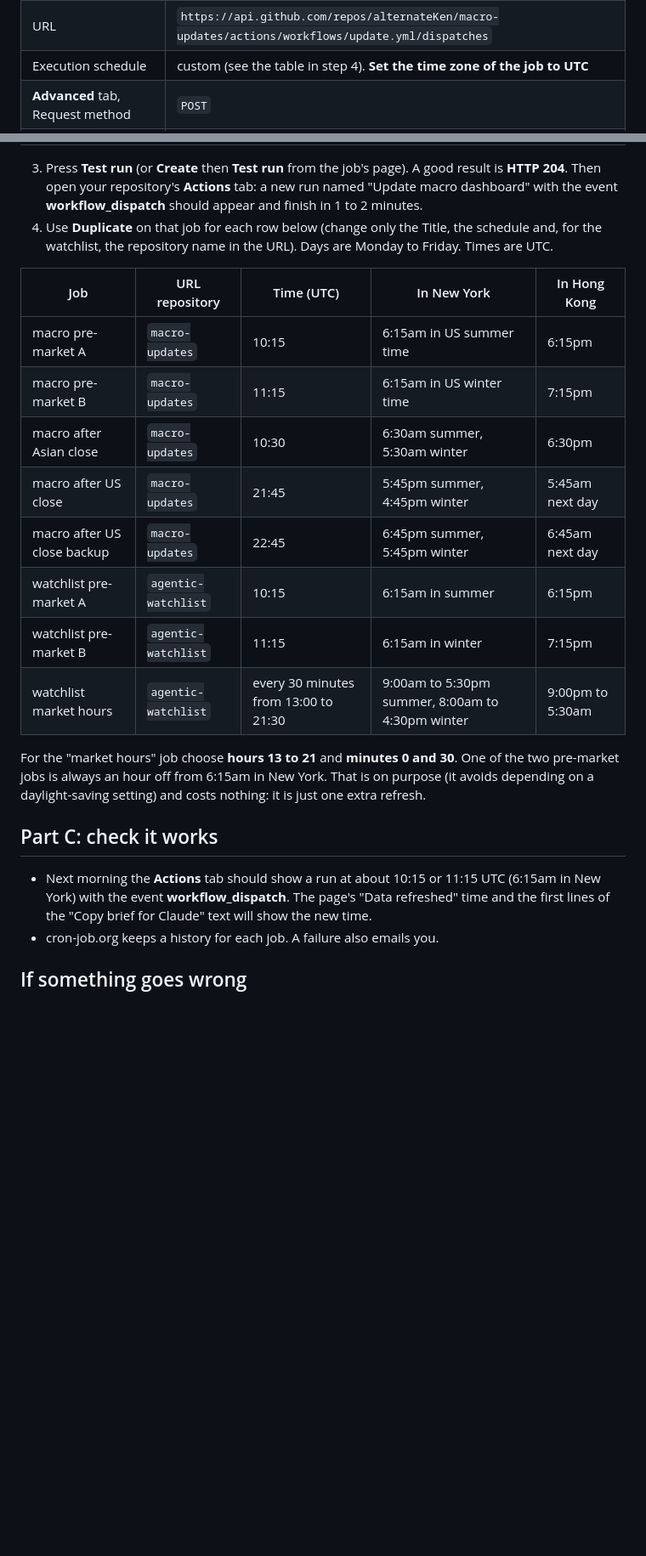
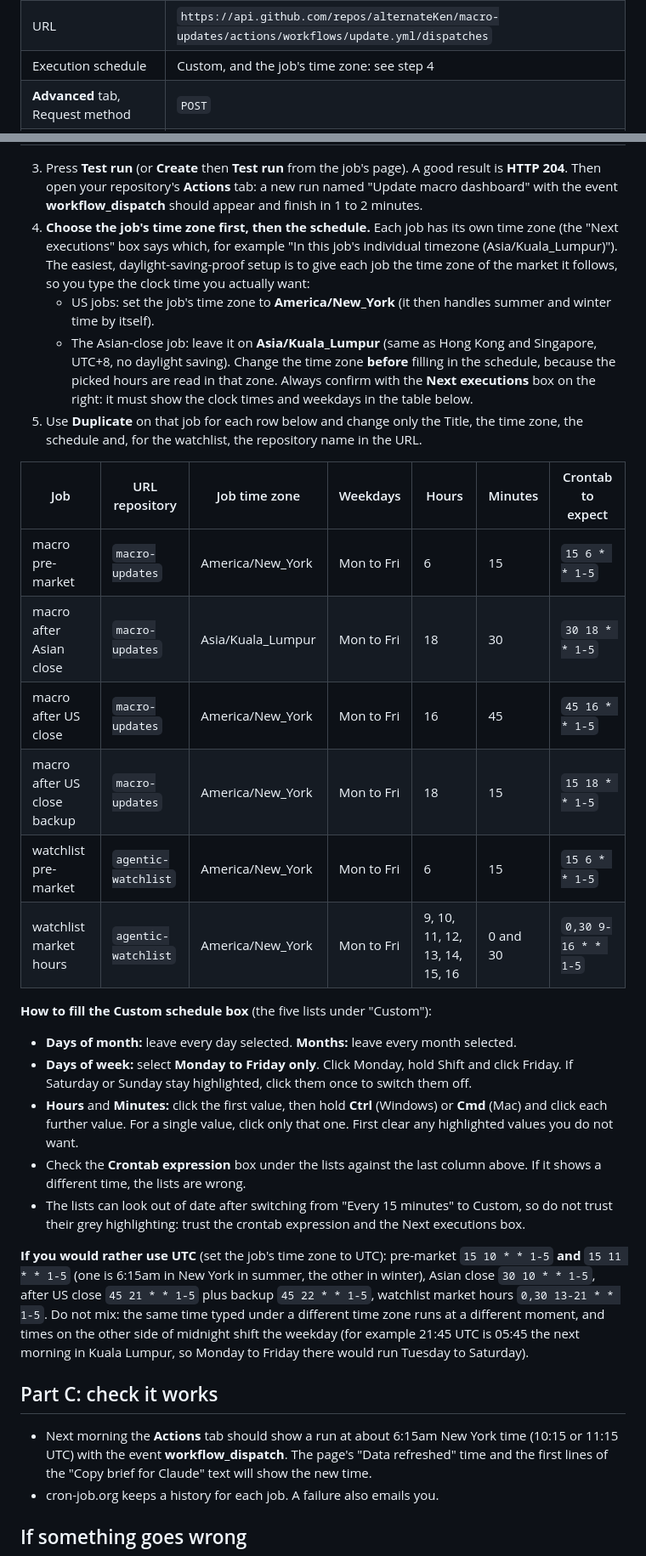
Before and after one commit to alternateKen/macro-updates, a Markdown page: TIMER_SETUP.md, 2 parts joined by grey strips. Shown at 85% size. Rendered like a GitHub page; blank space fills up the shorter version.

Commit message:
Timer guide: per-job time zones and how to fill the Custom schedule
Co-Authored-By: Claude Sonnet 5.5 <noreply@anthropic.com>
Claude-Session: https://claude.ai/code/session_019irrphj2rVHa2Qztfuxn6z

```diff
--- a/TIMER_SETUP.md
+++ b/TIMER_SETUP.md
@@ -29,5 +29,5 @@ product. Any other timer service that can send an HTTP POST with headers works w
 | URL | `https://api.github.com/repos/alternateKen/macro-updates/actions/workflows/update.yml/dispatches` |
-| Execution schedule | custom (see the table in step 4). **Set the time zone of the job to UTC** |
+| Execution schedule | Custom, and the job's time zone: see step 4 |
 | **Advanced** tab, Request method | `POST` |
 | **Advanced** tab, Request body | `{"ref":"main"}` |
 | **Advanced** tab, Headers (add four) | `Authorization` = `Bearer github_pat_...your token...` |
@@ -38,26 +38,41 @@ product. Any other timer service that can send an HTTP POST with headers works w
 
 3. Press **Test run** (or **Create** then **Test run** from the job's page). A good result is **HTTP 204**. Then open your repository's **Actions** tab:
    a new run named "Update macro dashboard" with the event **workflow_dispatch** should appear and finish in 1 to 2 minutes.
-4. Use **Duplicate** on that job for each row below (change only the Title, the schedule and, for the watchlist, the repository name in the URL).
-   Days are Monday to Friday. Times are UTC.
+4. **Choose the job's time zone first, then the schedule.** Each job has its own time zone (the "Next executions" box says which, for example
+   "In this job's individual timezone (Asia/Kuala_Lumpur)"). The easiest, daylight-saving-proof setup is to give each job the time zone of the
+   market it follows, so you type the clock time you actually want:
+   - US jobs: set the job's time zone to **America/New_York** (it then handles summer and winter time by itself).
+   - The Asian-close job: leave it on **Asia/Kuala_Lumpur** (same as Hong Kong and Singapore, UTC+8, no daylight saving).
+   Change the time zone **before** filling in the schedule, because the picked hours are read in that zone. Always confirm with the
+   **Next executions** box on the right: it must show the clock times and weekdays in the table below.
+5. Use **Duplicate** on that job for each row below and change only the Title, the time zone, the schedule and, for the watchlist, the repository name in the URL.
 
-| Job | URL repository | Time (UTC) | In New York | In Hong Kong |
-|---|---|---|---|---|
-| macro pre-market A | `macro-updates` | 10:15 | 6:15am in US summer time | 6:15pm |
-| macro pre-market B | `macro-updates` | 11:15 | 6:15am in US winter time | 7:15pm |
-| macro after Asian close | `macro-updates` | 10:30 | 6:30am summer, 5:30am winter | 6:30pm |
-| macro after US close | `macro-updates` | 21:45 | 5:45pm summer, 4:45pm winter | 5:45am next day |
-| macro after US close backup | `macro-updates` | 22:45 | 6:45pm summer, 5:45pm winter | 6:45am next day |
-| watchlist pre-market A | `agentic-watchlist` | 10:15 | 6:15am in summer | 6:15pm |
-| watchlist pre-market B | `agentic-watchlist` | 11:15 | 6:15am in winter | 7:15pm |
-| watchlist market hours | `agentic-watchlist` | every 30 minutes from 13:00 to 21:30 | 9:00am to 5:30pm summer, 8:00am to 4:30pm winter | 9:00pm to 5:30am |
+| Job | URL repository | Job time zone | Weekdays | Hours | Minutes | Crontab to expect |
+|---|---|---|---|---|---|---|
+| macro pre-market | `macro-updates` | America/New_York | Mon to Fri | 6 | 15 | `15 6 * * 1-5` |
+| macro after Asian close | `macro-updates` | Asia/Kuala_Lumpur | Mon to Fri | 18 | 30 | `30 18 * * 1-5` |
+| macro after US close | `macro-updates` | America/New_York | Mon to Fri | 16 | 45 | `45 16 * * 1-5` |
+| macro after US close backup | `macro-updates` | America/New_York | Mon to Fri | 18 | 15 | `15 18 * * 1-5` |
+| watchlist pre-market | `agentic-watchlist` | America/New_York | Mon to Fri | 6 | 15 | `15 6 * * 1-5` |
+| watchlist market hours | `agentic-watchlist` | America/New_York | Mon to Fri | 9, 10, 11, 12, 13, 14, 15, 16 | 0 and 30 | `0,30 9-16 * * 1-5` |
 
-   For the "market hours" job choose **hours 13 to 21** and **minutes 0 and 30**.
-   One of the two pre-market jobs is always an hour off from 6:15am in New York. That is on purpose (it avoids depending on a daylight-saving
-   setting) and costs nothing: it is just one extra refresh.
+   **How to fill the Custom schedule box** (the five lists under "Custom"):
+   - **Days of month:** leave every day selected. **Months:** leave every month selected.
+   - **Days of week:** select **Monday to Friday only**. Click Monday, hold Shift and click Friday. If Saturday or Sunday stay highlighted,
+     click them once to switch them off.
+   - **Hours** and **Minutes:** click the first value, then hold **Ctrl** (Windows) or **Cmd** (Mac) and click each further value.
+     For a single value, click only that one. First clear any highlighted values you do not want.
+   - Check the **Crontab expression** box under the lists against the last column above. If it shows a different time, the lists are wrong.
+   - The lists can look out of date after switching from "Every 15 minutes" to Custom, so do not trust their grey highlighting: trust the
+     crontab expression and the Next executions box.
+
+   **If you would rather use UTC** (set the job's time zone to UTC): pre-market `15 10 * * 1-5` **and** `15 11 * * 1-5` (one is 6:15am in New York in summer, the
+   other in winter), Asian close `30 10 * * 1-5`, after US close `45 21 * * 1-5` plus backup `45 22 * * 1-5`, watchlist market hours `0,30 13-21 * * 1-5`.
+   Do not mix: the same time typed under a different time zone runs at a different moment, and times on the other side of midnight shift the weekday
+   (for example 21:45 UTC is 05:45 the next morning in Kuala Lumpur, so Monday to Friday there would run Tuesday to Saturday).
 
 ## Part C: check it works
-- Next morning the **Actions** tab should show a run at about 10:15 or 11:15 UTC (6:15am in New York) with the event **workflow_dispatch**.
+- Next morning the **Actions** tab should show a run at about 6:15am New York time (10:15 or 11:15 UTC) with the event **workflow_dispatch**.
   The page's "Data refreshed" time and the first lines of the "Copy brief for Claude" text will show the new time.
 - cron-job.org keeps a history for each job. A failure also emails you.
 
```
Also changed, not shown: other parts of TIMER_SETUP.md (+1 -1 lines).
